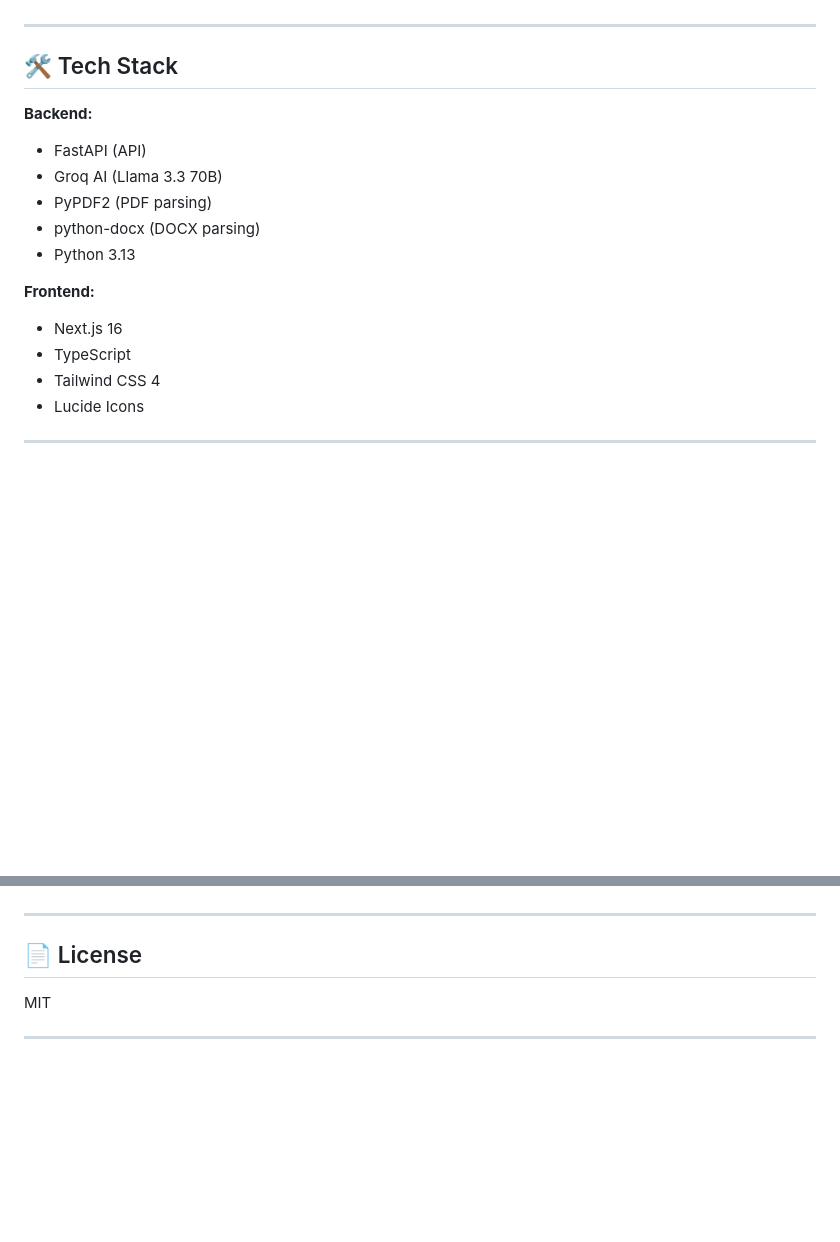
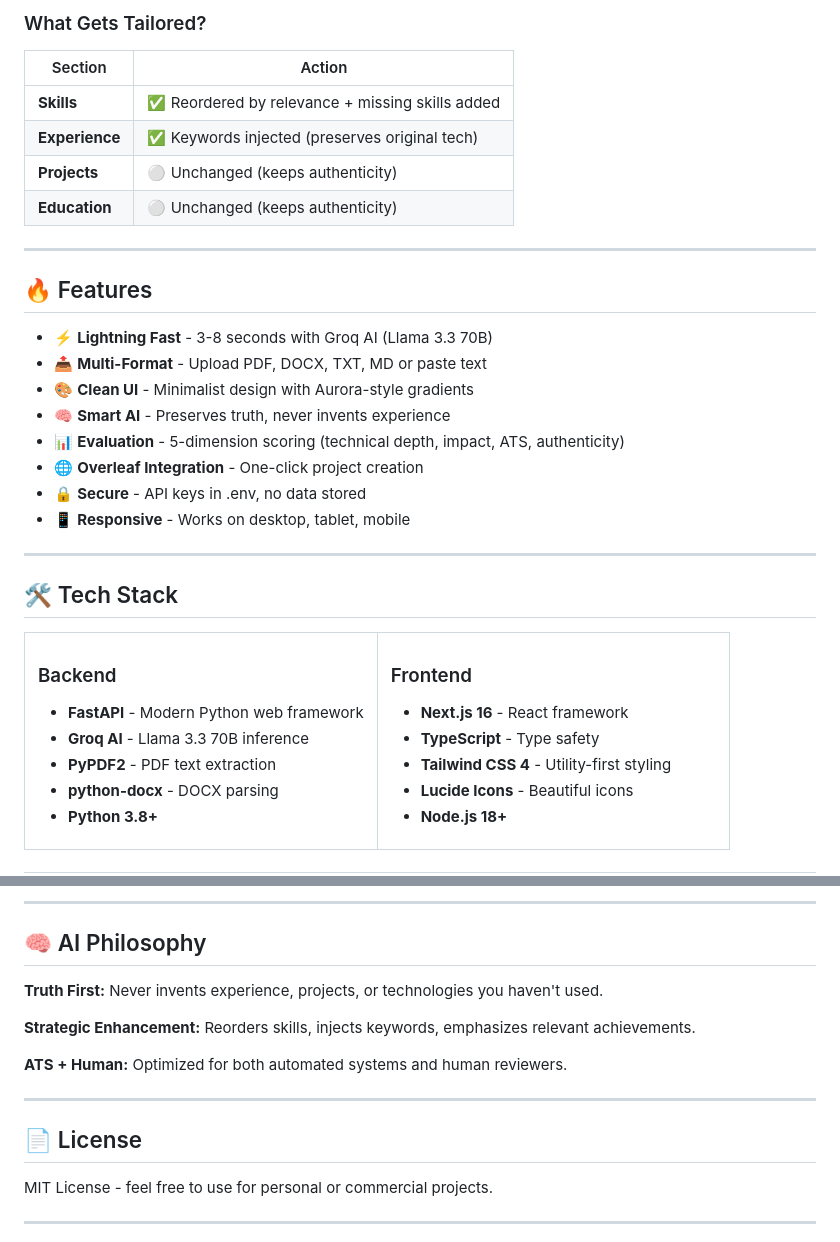
Before and after one commit to ispastro/RoleFit, a Markdown page: README.md, 2 parts joined by grey strips. Drawn GitHub-style; blank space fills up the shorter version.

```diff
--- a/README.md
+++ b/README.md
@@ -90,17 +71,47 @@ RoleFit/
+### What Gets Tailored?
+
+| Section | Action |
+|---------|--------|
+| **Skills** | ✅ Reordered by relevance + missing skills added |
+| **Experience** | ✅ Keywords injected (preserves original tech) |
+| **Projects** | ⚪ Unchanged (keeps authenticity) |
+| **Education** | ⚪ Unchanged (keeps authenticity) |
+
+---
+
+## 🔥 Features
+
+- ⚡ **Lightning Fast** - 3-8 seconds with Groq AI (Llama 3.3 70B)
+- 📤 **Multi-Format** - Upload PDF, DOCX, TXT, MD or paste text
+- 🎨 **Clean UI** - Minimalist design with Aurora-style gradients
+- 🧠 **Smart AI** - Preserves truth, never invents experience
+- 📊 **Evaluation** - 5-dimension scoring (technical depth, impact, ATS, authenticity)
+- 🌐 **Overleaf Integration** - One-click project creation
+- 🔒 **Secure** - API keys in .env, no data stored
+- 📱 **Responsive** - Works on desktop, tablet, mobile
 
 ---
 
 ## 🛠️ Tech Stack
 
-**Backend:**
-- FastAPI (API)
-- Groq AI (Llama 3.3 70B)
-- PyPDF2 (PDF parsing)
-- python-docx (DOCX parsing)
-- Python 3.13
+<table>
+<tr>
+<td valign="top" width="50%">
 
-**Frontend:**
-- Next.js 16
-- TypeScript
-- Tailwind CSS 4
-- Lucide Icons
+### Backend
+- **FastAPI** - Modern Python web framework
+- **Groq AI** - Llama 3.3 70B inference
+- **PyPDF2** - PDF text extraction
+- **python-docx** - DOCX parsing
+- **Python 3.8+**
+
+</td>
+<td valign="top" width="50%">
+
+### Frontend
+- **Next.js 16** - React framework
+- **TypeScript** - Type safety
+- **Tailwind CSS 4** - Utility-first styling
+- **Lucide Icons** - Beautiful icons
+- **Node.js 18+**
+
@@ -160,9 +216,18 @@ RoleFit/
+---
+
+## 🧠 AI Philosophy
+
+**Truth First:** Never invents experience, projects, or technologies you haven't used.
+
+**Strategic Enhancement:** Reorders skills, injects keywords, emphasizes relevant achievements.
+
+**ATS + Human:** Optimized for both automated systems and human reviewers.
 
 ---
 
 ## 📄 License
 
-MIT
+MIT License - feel free to use for personal or commercial projects.
 
 ---
 
```
Also changed, not shown: other parts of README.md (+135 -103 lines).
